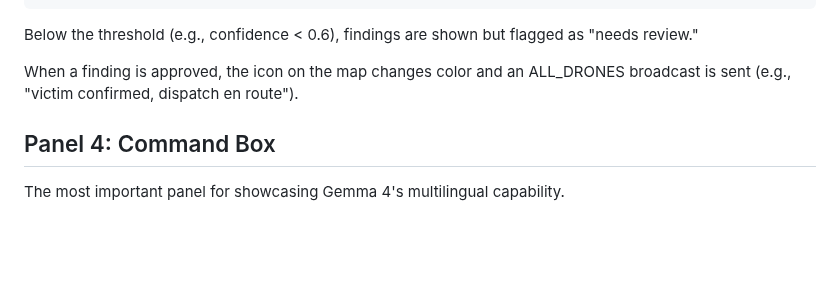
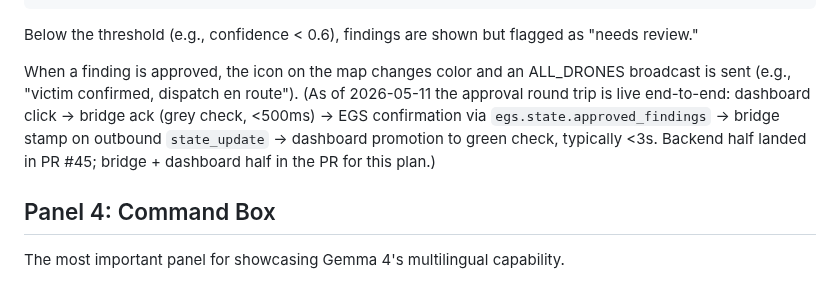
Before and after one commit to ibrahim7860/Gemma-Guardian, a Markdown page: docs/07-operator-interface.md, the part around the change. Rendered like a GitHub page; blank space fills up the shorter version.

Commit message:
docs(operator-interface): note finding_approval round trip is now live

```diff
--- a/docs/07-operator-interface.md
+++ b/docs/07-operator-interface.md
@@ -98,7 +98,7 @@ Newest findings on top. Each entry:
 
 Below the threshold (e.g., confidence < 0.6), findings are shown but flagged as "needs review."
 
-When a finding is approved, the icon on the map changes color and an ALL_DRONES broadcast is sent (e.g., "victim confirmed, dispatch en route").
+When a finding is approved, the icon on the map changes color and an ALL_DRONES broadcast is sent (e.g., "victim confirmed, dispatch en route"). (As of 2026-05-11 the approval round trip is live end-to-end: dashboard click → bridge ack (grey check, <500ms) → EGS confirmation via `egs.state.approved_findings` → bridge stamp on outbound `state_update` → dashboard promotion to green check, typically <3s. Backend half landed in PR #45; bridge + dashboard half in the PR for this plan.)
 
 ## Panel 4: Command Box
 
```
